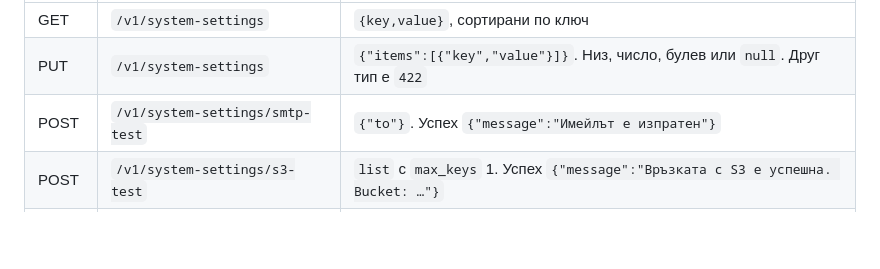
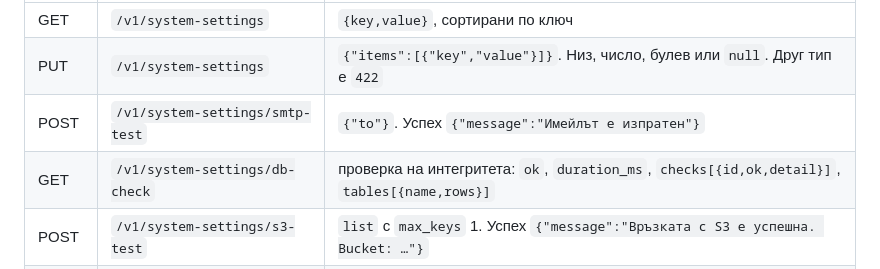
Before and after one commit to cyberbuch/ytbuch, a Markdown page: docs/api.md, the part around the change. GitHub-like rendering; blank space fills up the shorter version.

```diff
--- a/docs/api.md
+++ b/docs/api.md
@@ -376,6 +376,7 @@ QR е SVG картинка. Резервните кодове се показв
 | GET | `/v1/system-settings` | `{key,value}`, сортирани по ключ |
 | PUT | `/v1/system-settings` | `{"items":[{"key","value"}]}`. Низ, число, булев или `null`. Друг тип е `422` |
 | POST | `/v1/system-settings/smtp-test` | `{"to"}`. Успех `{"message":"Имейлът е изпратен"}` |
+| GET | `/v1/system-settings/db-check` | проверка на интегритета: `ok`, `duration_ms`, `checks[{id,ok,detail}]`, `tables[{name,rows}]` |
 | POST | `/v1/system-settings/s3-test` | `list` с `max_keys` 1. Успех `{"message":"Връзката с S3 е успешна. Bucket: …"}` |
 | POST | `/v1/system-settings/s3-backup` | качва gzip. `message`, `filename`, `s3_key`, `size`, `tables` |
 | GET | `/v1/system-settings/s3-backups` | обекти, чието име съдържа `ytbuch_backup` |
```
Also changed, not shown: docs/status.md (+3 -0 lines), user-docs/07-polzovateli.md (+7 -1 lines), user-docs/images/db-check.png (added), 5 other files.
